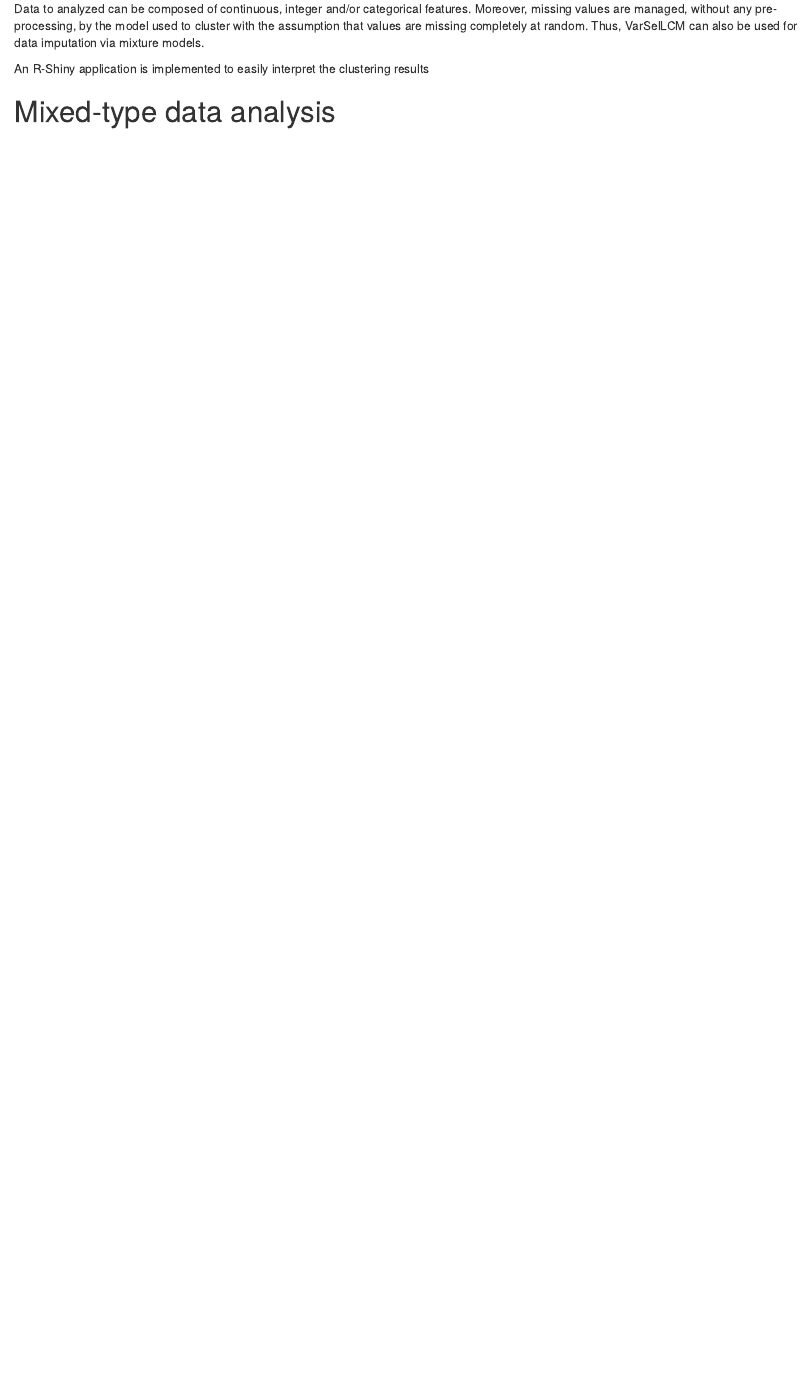
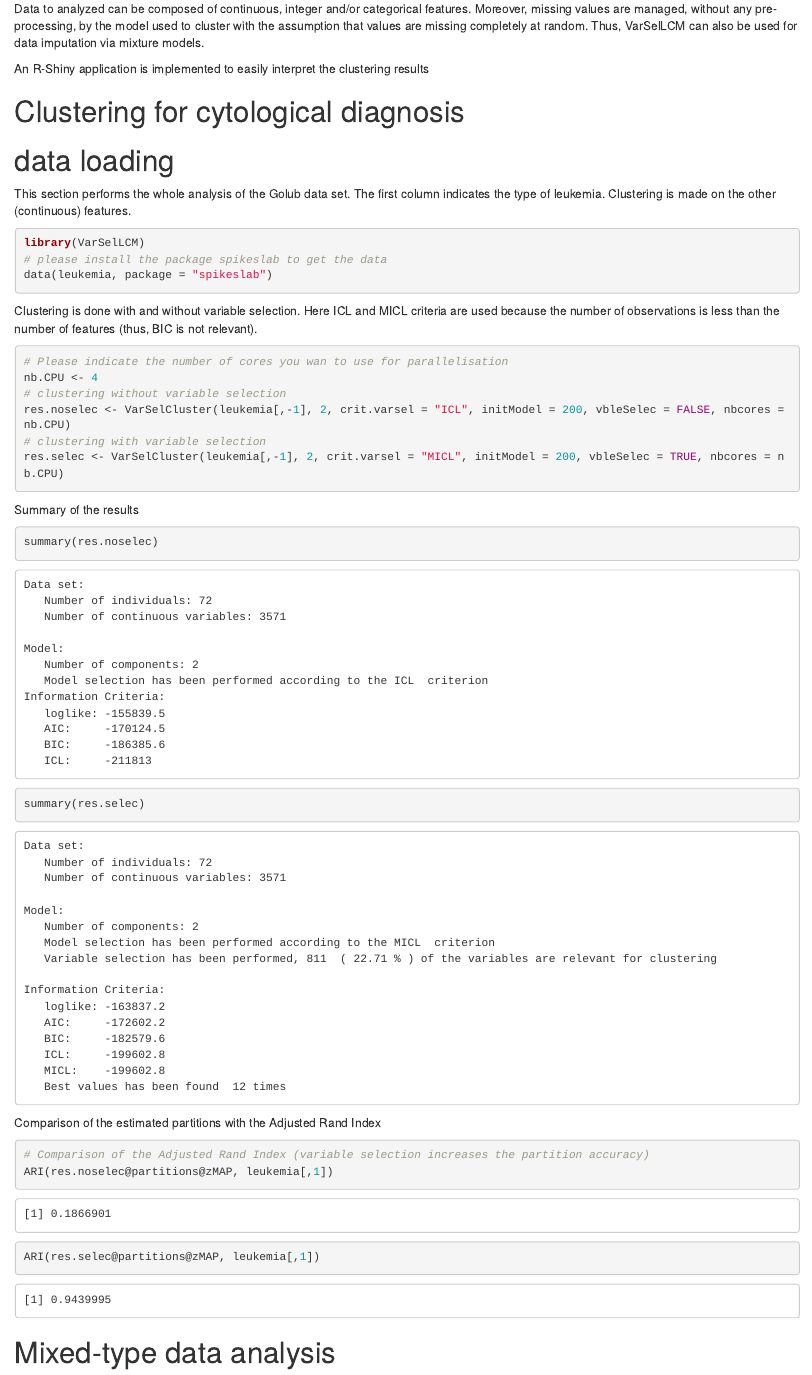
Before and after one commit to rforge/varsellcm, an R Markdown document (www/index.Rmd): the page in a window 1100 px wide, from 430 px down. The pictures show the output file www/index.html that the author committed with the source, opened offline; badge pictures from the web are left out.

Commit message:
page web
git-svn-id: svn://svn.r-forge.r-project.org/svnroot/varsellcm@210 edb9625f-4e0d-4859-8d74-9fd3b1da38cb

````diff
--- a/www/index.Rmd
+++ b/www/index.Rmd
@@ -3,10 +3,9 @@ title: '**VarSelLCM**'
 subtitle: Variable Selection for Model-Based Clustering of Mixed-Type Data Set with
   Missing Values.
 output:
+  pdf_document: default
   html_document:
-    before_body : doc_prefix.html
-  pdf_document: default
-
+    before_body: doc_prefix.html
 ---
 
 ```{r showChoro1, echo=FALSE}
@@ -27,3 +27,12 @@ values are missing completely at random.
 Thus, VarSelLCM can also be used for data imputation via mixture models.
 
 An R-Shiny application is implemented to easily interpret the clustering results
+
+
+# Clustering for cytological diagnosis
+
+
+This section performs the whole analysis of the Golub data set.  The first column indicates the type of leukemia. Clustering is made on the other (continuous) features.
+```{r, comment=""}
+library(VarSelLCM)
+# please install the package multtest to get the data
@@ -30,3 +47,33 @@ An R-Shiny application is implemented to easily interpret the clustering results
+Clustering is done with and without variable selection.
+Here ICL and MICL criteria are used because the number of observations is less than the number of features (thus, BIC is not relevant).
+```{r, comment=""}
+# Please indicate the number of cores you wan to use for parallelisation
+nb.CPU <- 4
+# clustering without variable selection (about than 10/20 sec on 4 CPU)
+res.noselec <- VarSelCluster(golub, 2, crit.varsel = "ICL",
+                             vbleSelec = FALSE,
+                             nbcores = nb.CPU)
+
+# clustering with variable selection (about than 10/20 sec on 4 CPU)
+res.selec <- VarSelCluster(golub, 2, crit.varsel = "MICL",
+                           vbleSelec = TRUE,
+                           nbcores = nb.CPU)
+```
+
+Summary of the results
+```{r, comment=""}
+summary(res.noselec)
+
+summary(res.selec)
+```
+
+Comparison of the estimated partitions with the Adjusted Rand Index
+```{r, comment=""}
+# Comparison of the Adjusted Rand Index (variable selection increases the partition accuracy)
+ARI(res.noselec@partitions@zMAP, golub.cl)
+ARI(res.selec@partitions@zMAP, golub.cl)
+```
+
 
 
 # Mixed-type data analysis
````
Also changed, not shown: www/index.html, www/index.pdf, www/index.Rmd (11 more changed lines).
